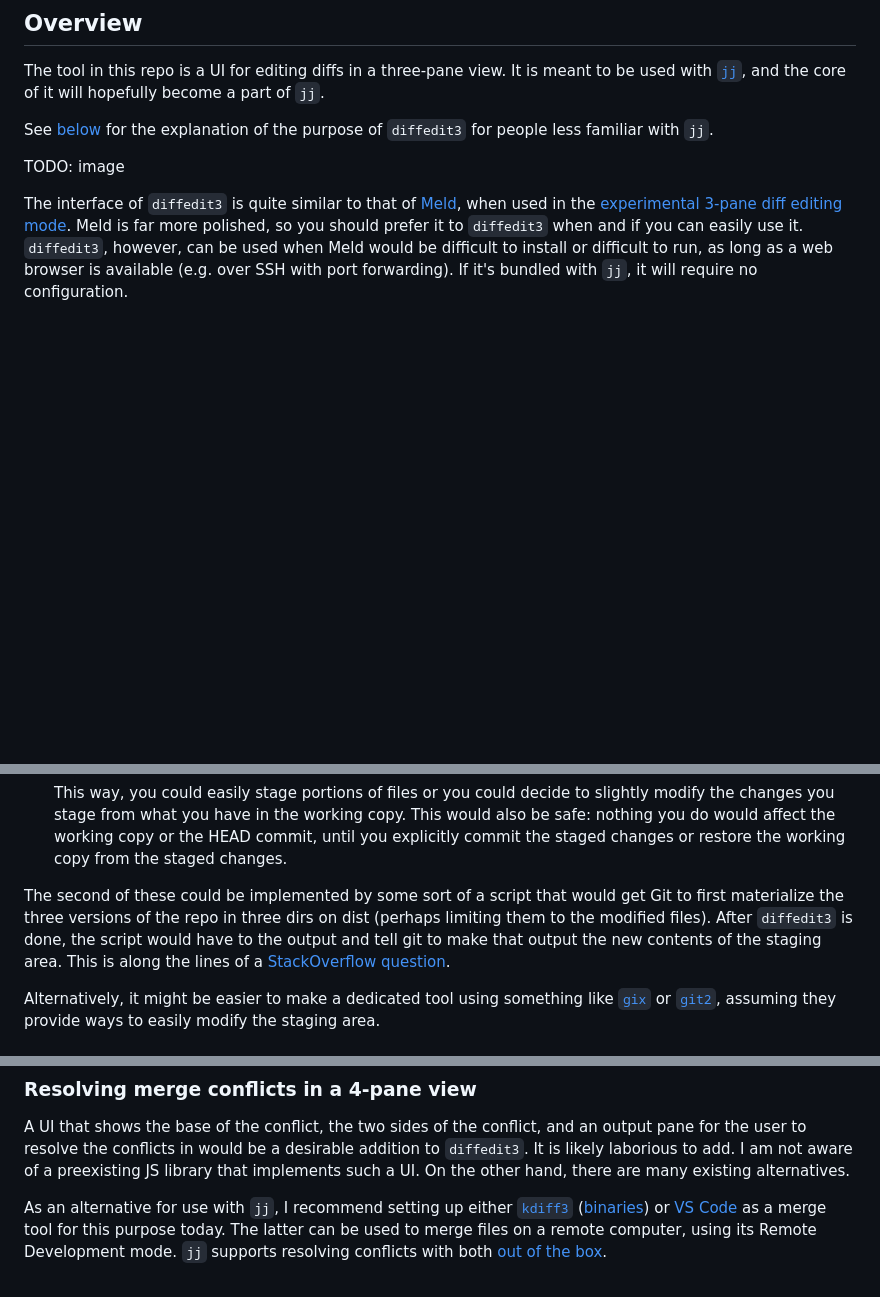
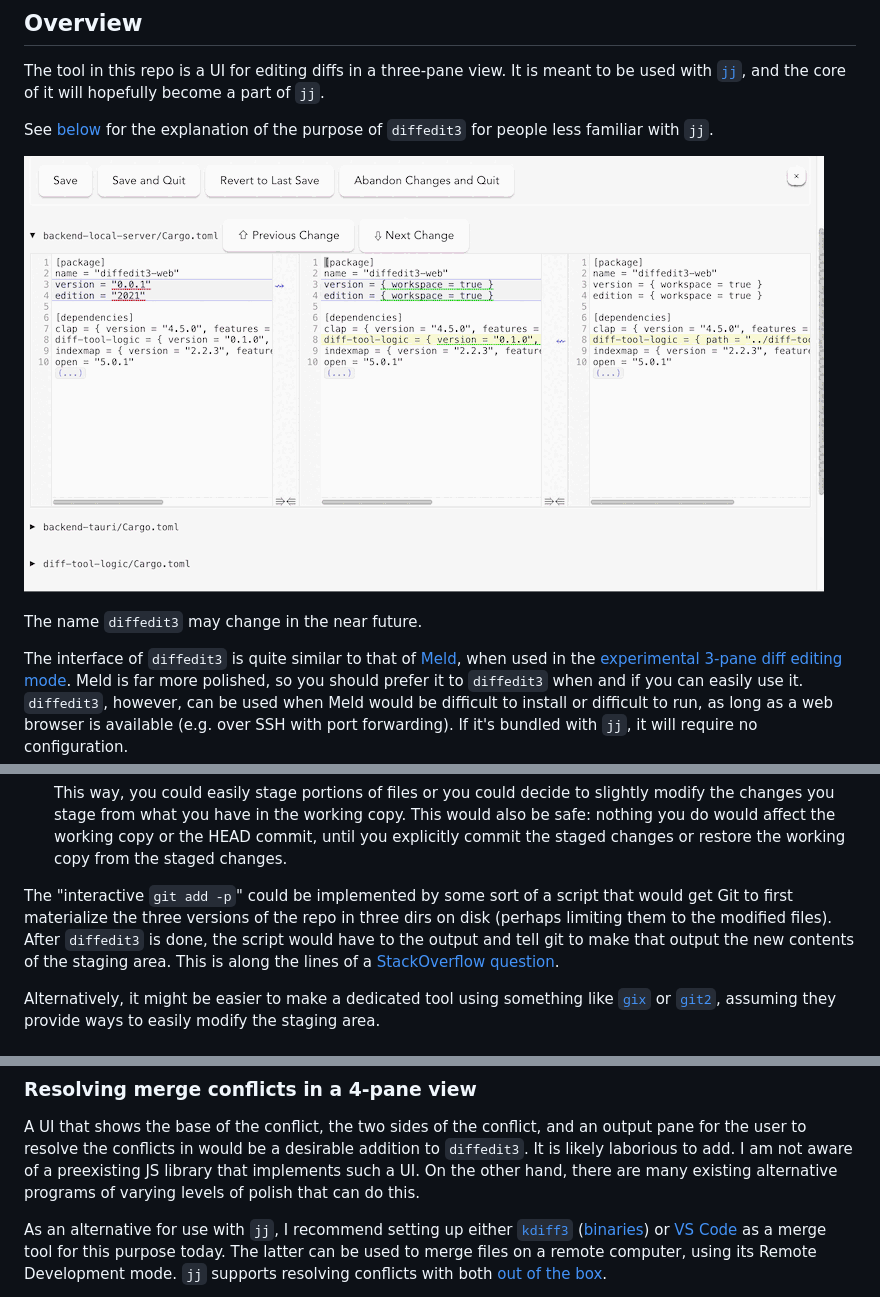
Before and after one commit to ilyagr/diffedit3, a Markdown page: README.md, 3 parts joined by grey strips. Drawn GitHub-style; pictures changed too: diffedit3-0.0.1-screenshot.png (added); blank space fills up the shorter version.

Commit message:
image

```diff
--- a/README.md
+++ b/README.md
@@ -7,7 +7,9 @@ it will hopefully become a part of `jj`.
 See [below](#potential-uses-outside-jj) for the explanation of the purpose of
 `diffedit3` for people less familiar with `jj`.
 
-TODO: image
+![Screenshot of v. 0.0.1](diffedit3-0.0.1-screenshot.png)
+
+The name `diffedit3` may change in the near future.
 
 The interface of `diffedit3` is quite similar to that of
 [Meld](https://meldmerge.org/), when used in the [experimental 3-pane diff
@@ -71,11 +73,11 @@ request](https://forum.scootersoftware.com/forum/beyond-compare-discussion/gener
     the HEAD commit, until you explicitly commit the staged changes or restore the
     working copy from the staged changes.
 
-The second of these could be implemented by some sort of a script that would get
-Git to first materialize the three versions of the repo in three dirs on dist
-(perhaps limiting them to the modified files). After `diffedit3` is done, the
-script would have to the output and tell git to make that output the new
-contents of the staging area. This is along the lines of a [StackOverflow
+The "interactive `git add -p`"  could be implemented by some sort of a script
+that would get Git to first materialize the three versions of the repo in three
+dirs on disk (perhaps limiting them to the modified files). After `diffedit3` is
+done, the script would have to the output and tell git to make that output the
+new contents of the staging area. This is along the lines of a [StackOverflow
 question](https://stackoverflow.com/questions/9023928/git-add-patch-with-difftool).
 
 Alternatively, it might be easier to make a dedicated tool using something like
@@ -141,7 +143,7 @@ A UI that shows the base of the conflict, the two sides of the conflict, and an
 output pane for the user to resolve the conflicts in would be a desirable
 addition to `diffedit3`. It is likely laborious to add. I am not aware of a
 preexisting JS library that implements such a UI. On the other hand, there are
-many existing alternatives.
+many existing alternative programs of varying levels of polish that can do this.
 
 As an alternative for use with `jj`, I recommend setting up either
 [`kdiff3`](https://apps.kde.org/kdiff3/)
```
Also changed, not shown: other parts of README.md (+1 -1 lines).
